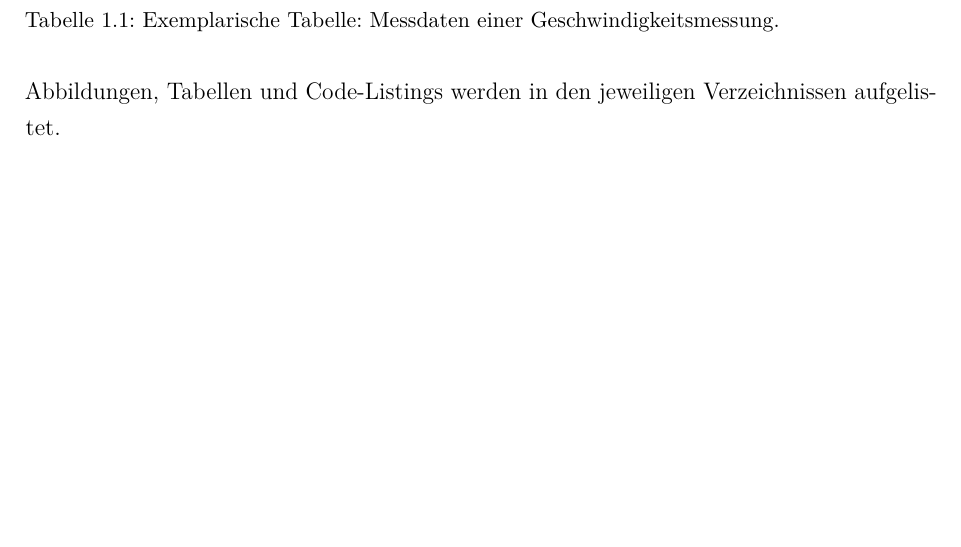
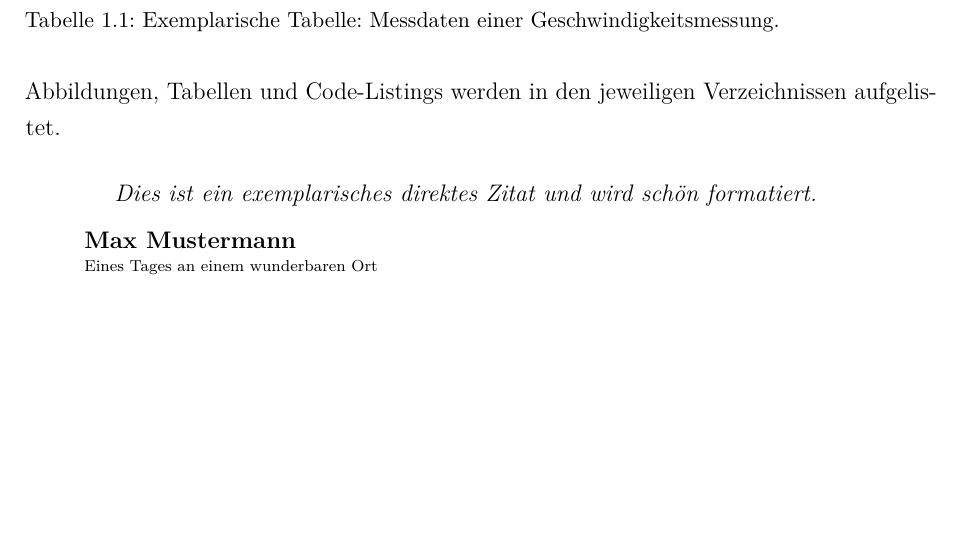
Before and after one commit to eliaspr/DHBW_LaTeX-Vorlage, a LaTeX book (text/dokumentation.tex, which reads text/ads/header.tex, text/content/01kapitel.tex): part of page 13 of 16, cut so that both start at the same text, the shorter picture padded with empty space. Compiled offline with pdfLaTeX.

Commit message:
added useful command to insert formatted direct quotes

```diff
--- a/text/ads/header.tex
+++ b/text/ads/header.tex
@@ -146,3 +146,14 @@
 \numberwithin{equation}{section}
 
 \usetikzlibrary{arrows}
+
+\newcommand{\direktesZitat}[3]{
+    \vspace*{0.8em}
+    \begin{quotation}
+        \textit{ #1 } \\
+                      \\
+        \textbf{ #2 } \\
+        \scriptsize{ #3 }
+    \end{quotation}
+    \vspace*{0.55em}
+}
--- a/text/content/01kapitel.tex
+++ b/text/content/01kapitel.tex
@@ -37,3 +37,5 @@ Die \ac{DHBW} wurde am 1. März 2009 gegründet \cite{DHBW-wirueberuns}.
 \end{table}
 
 Abbildungen, Tabellen und Code-Listings werden in den jeweiligen Verzeichnissen aufgelistet.
+
+\direktesZitat{Dies ist ein exemplarisches direktes Zitat und wird schön formatiert.}{Max Mustermann}{Eines Tages an einem wunderbaren Ort}
```
